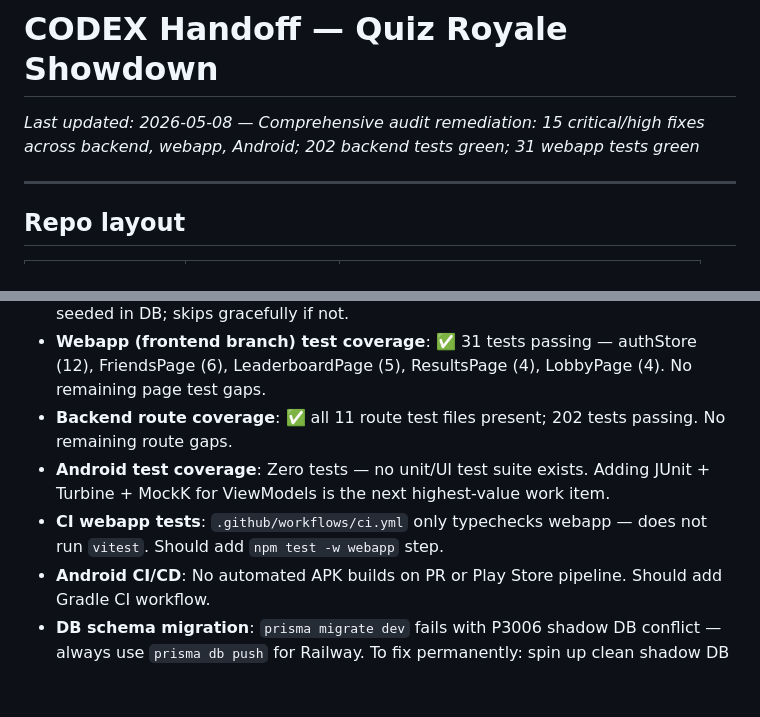
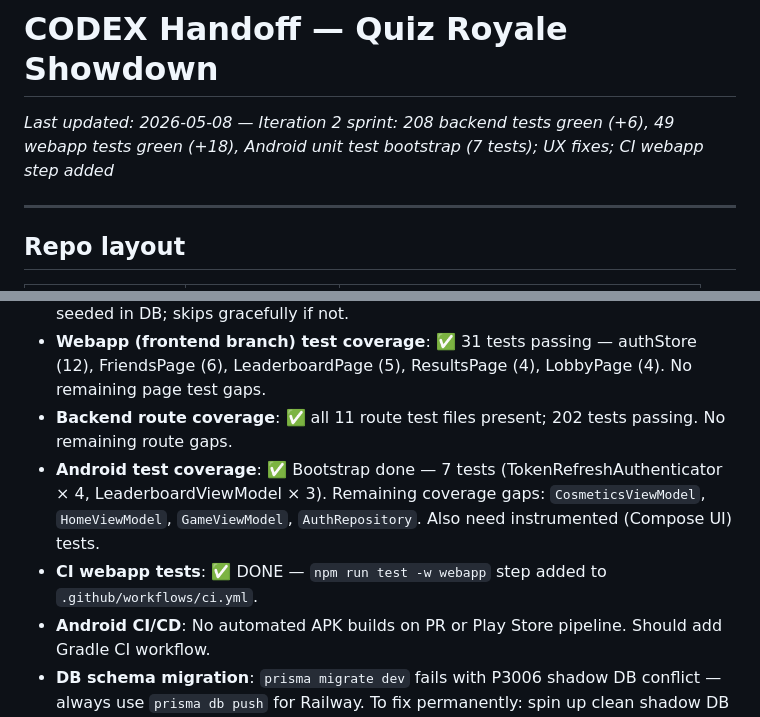
Before and after one commit to adaPlu/quiz_royale_showdown, a Markdown page: CODEX_HANDOFF.md, 2 parts joined by grey strips. Drawn GitHub-style; blank space fills up the shorter version.

```diff
--- a/CODEX_HANDOFF.md
+++ b/CODEX_HANDOFF.md
@@ -1,6 +1,6 @@
 # CODEX Handoff — Quiz Royale Showdown
 
-_Last updated: 2026-05-08 — Comprehensive audit remediation: 15 critical/high fixes across backend, webapp, Android; 202 backend tests green; 31 webapp tests green_
+_Last updated: 2026-05-08 — Iteration 2 sprint: 208 backend tests green (+6), 49 webapp tests green (+18), Android unit test bootstrap (7 tests); UX fixes; CI webapp step added_
 
 ---
 
@@ -238,8 +262,8 @@ All worktrees share the same GitHub remote: `https://github.com/adaPlu/quiz_roya
 - **Season end cosmetic rewards**: ✅ DONE — `awardSeasonRewards` upserts `UserCosmetic` rows for top-3 using codes `season:rank_1/2/3`. Requires cosmetics to be seeded in DB; skips gracefully if not.
 - **Webapp (frontend branch) test coverage**: ✅ 31 tests passing — authStore (12), FriendsPage (6), LeaderboardPage (5), ResultsPage (4), LobbyPage (4). No remaining page test gaps.
 - **Backend route coverage**: ✅ all 11 route test files present; 202 tests passing. No remaining route gaps.
-- **Android test coverage**: Zero tests — no unit/UI test suite exists. Adding JUnit + Turbine + MockK for ViewModels is the next highest-value work item.
-- **CI webapp tests**: `.github/workflows/ci.yml` only typechecks webapp — does not run `vitest`. Should add `npm test -w webapp` step.
+- **Android test coverage**: ✅ Bootstrap done — 7 tests (TokenRefreshAuthenticator × 4, LeaderboardViewModel × 3). Remaining coverage gaps: `CosmeticsViewModel`, `HomeViewModel`, `GameViewModel`, `AuthRepository`. Also need instrumented (Compose UI) tests.
+- **CI webapp tests**: ✅ DONE — `npm run test -w webapp` step added to `.github/workflows/ci.yml`.
 - **Android CI/CD**: No automated APK builds on PR or Play Store pipeline. Should add Gradle CI workflow.
 - **DB schema migration**: `prisma migrate dev` fails with P3006 shadow DB conflict — always use `prisma db push` for Railway. To fix permanently: spin up clean shadow DB and run `prisma migrate resolve --applied` then squash.
 - **XpEvent/Answer archival**: Both tables grow forever. At scale needs a background archival job.
```
Also changed, not shown: other parts of CODEX_HANDOFF.md (+24 -0 lines).
